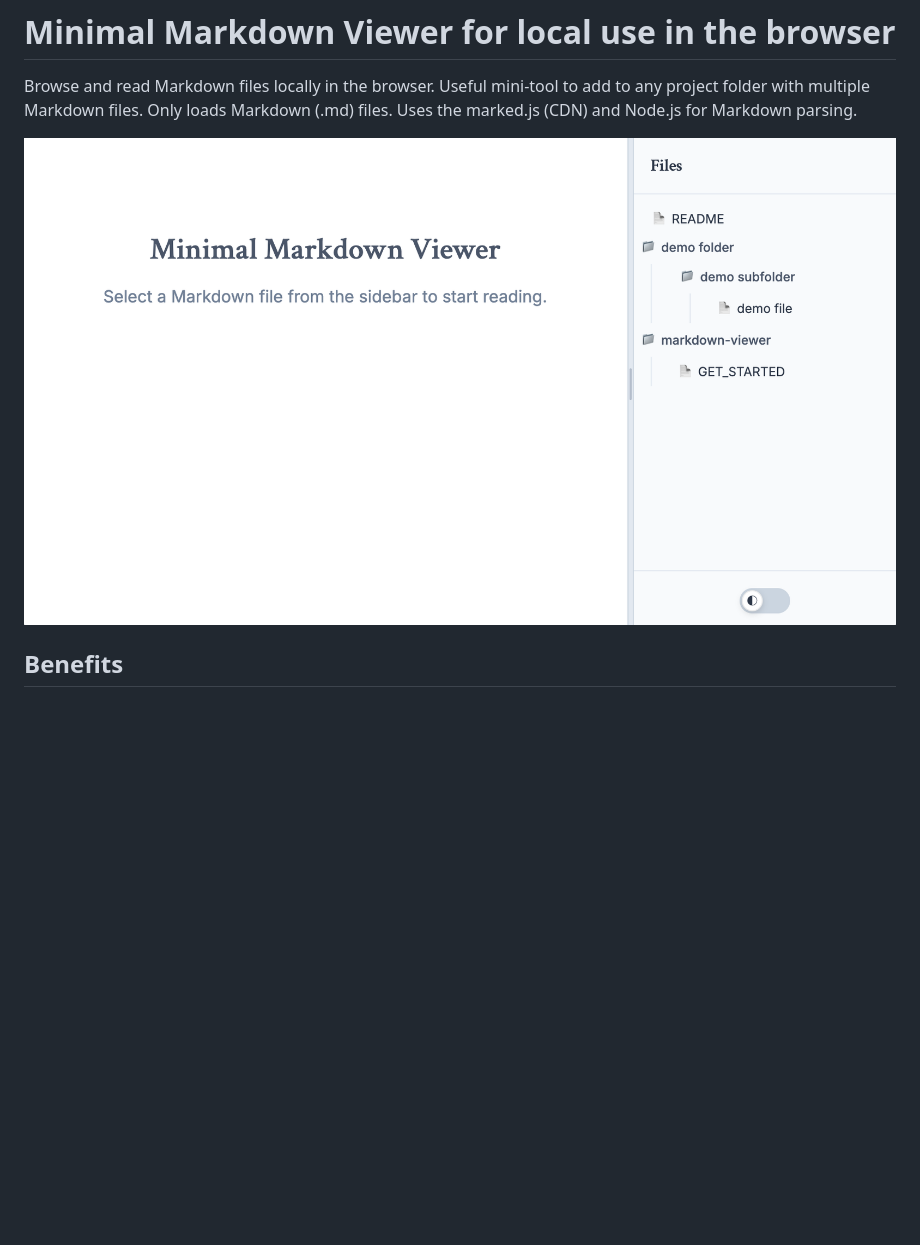
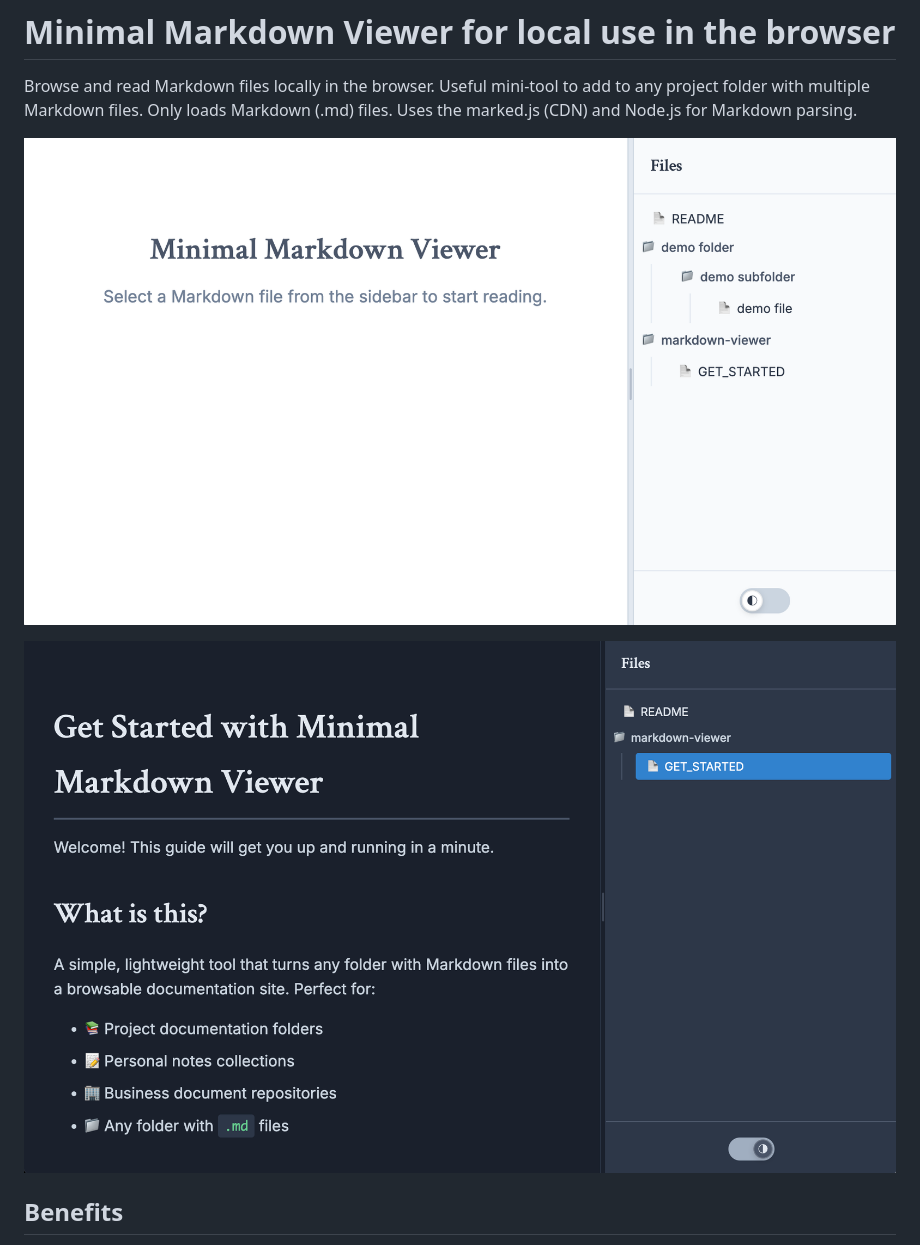
Before and after one commit to xpiu/minimal-markdown-viewer, a Markdown page: README.md, the part around the change. GitHub-like rendering; pictures changed too: markdown-viewer/screenshot-2.png (added); blank space fills up the shorter version.

```diff
--- a/README.md
+++ b/README.md
@@ -2,7 +2,9 @@
 
 Browse and read Markdown files locally in the browser. Useful mini-tool to add to any project folder with multiple Markdown files. Only loads Markdown (.md) files. Uses the marked.js (CDN) and Node.js for Markdown parsing.
 
-![Minimal Markdown Viewer Interface](/markdown-viewer/screenshot.png)
+![Minimal Markdown Viewer Interface screenshot 1](/markdown-viewer/screenshot-1.png)
+
+![Minimal Markdown Viewer Interface screenshot 2](/markdown-viewer/screenshot-2.png)
 
 ## Benefits
 
```
Also changed, not shown: markdown-viewer/GET_STARTED.md (+4 -2 lines), markdown-viewer/screenshot-1.png (renamed from markdown-viewer/screenshot.png), 2 other files.
